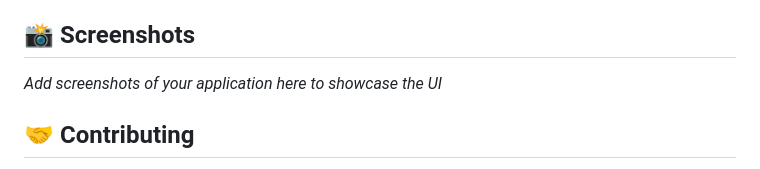
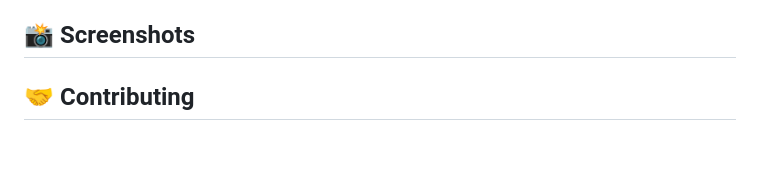
Before and after one commit to SudarshanKNaik/airbnb-clone, a Markdown page: README.md, the part around the change. Rendered like a GitHub page; blank space fills up the shorter version.

```diff
--- a/README.md
+++ b/README.md
@@ -150,7 +150,7 @@ airbnb-Clone/
 
 ## 📸 Screenshots
 
-*Add screenshots of your application here to showcase the UI*
+
 
 ## 🤝 Contributing
 
```
